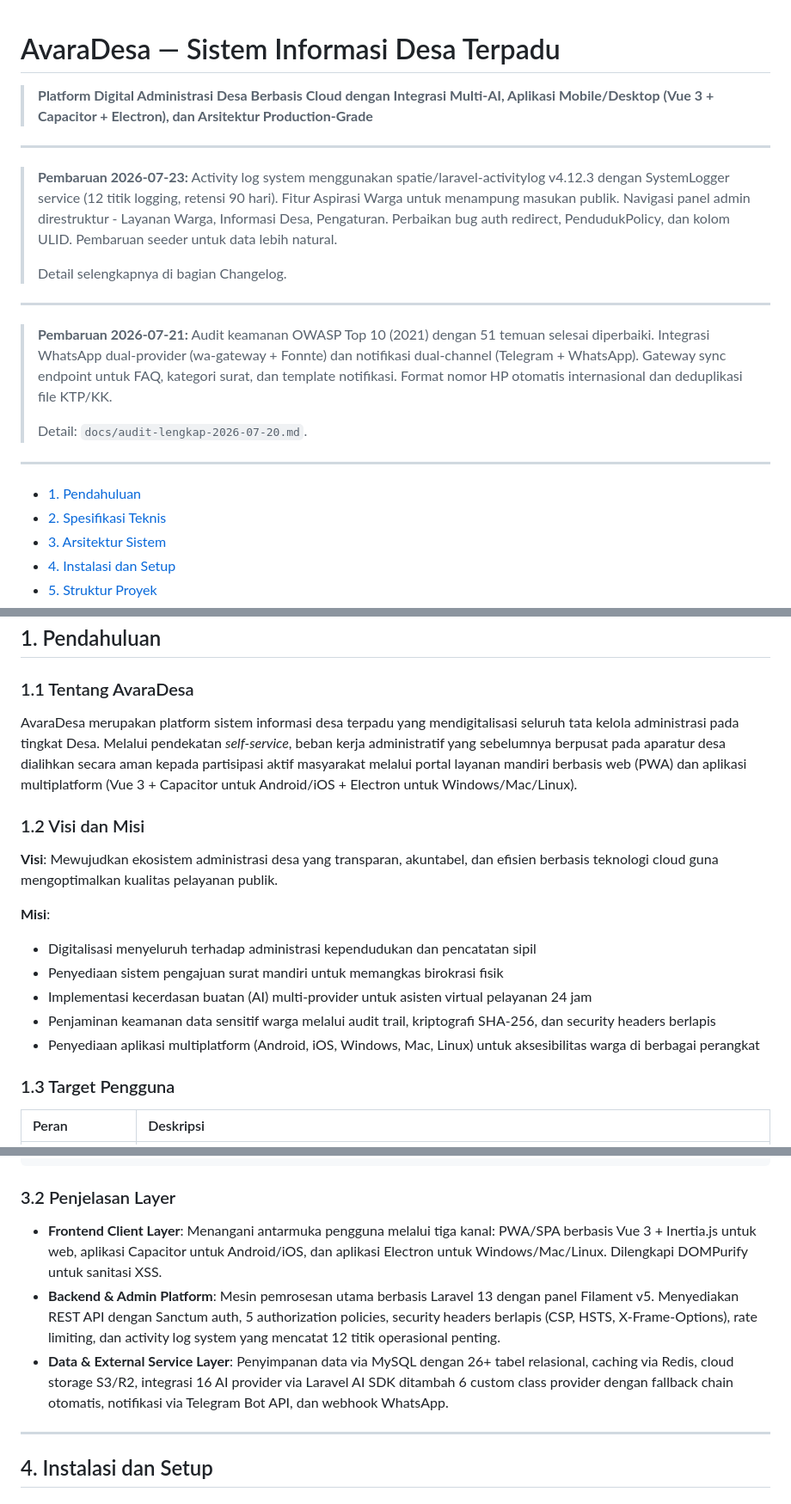
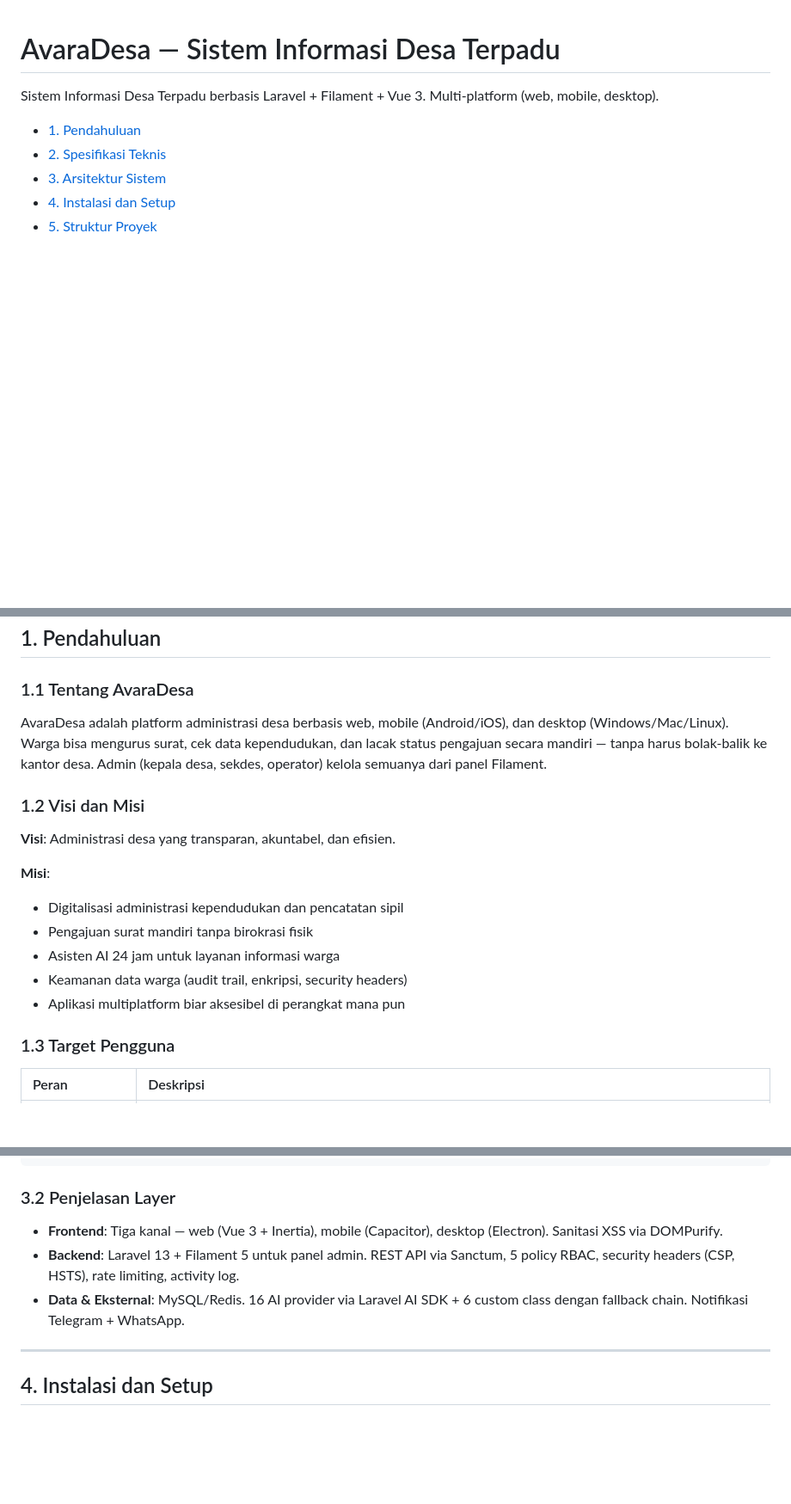
Before and after one commit to ulyafarhan/avaradesa, a Markdown page: README.md, 3 parts joined by grey strips. Shown at 86% size. Rendered like a GitHub page; blank space fills up the shorter version.

Commit message:
readme: tambah ERD, hapus pembaruan, perbaiki tone

```diff
--- a/README.md
+++ b/README.md
@@ -1,20 +1,6 @@
 # AvaraDesa — Sistem Informasi Desa Terpadu
 
-> **Platform Digital Administrasi Desa Berbasis Cloud dengan Integrasi Multi-AI, Aplikasi Mobile/Desktop (Vue 3 + Capacitor + Electron), dan Arsitektur Production-Grade**
-
----
-
-> **Pembaruan 2026-07-23:** Activity log system menggunakan spatie/laravel-activitylog v4.12.3 dengan SystemLogger service (12 titik logging, retensi 90 hari). Fitur Aspirasi Warga untuk menampung masukan publik. Navigasi panel admin direstruktur - Layanan Warga, Informasi Desa, Pengaturan. Perbaikan bug auth redirect, PendudukPolicy, dan kolom ULID. Pembaruan seeder untuk data lebih natural.
->
-> Detail selengkapnya di bagian Changelog.
-
----
-
-> **Pembaruan 2026-07-21:** Audit keamanan OWASP Top 10 (2021) dengan 51 temuan selesai diperbaiki. Integrasi WhatsApp dual-provider (wa-gateway + Fonnte) dan notifikasi dual-channel (Telegram + WhatsApp). Gateway sync endpoint untuk FAQ, kategori surat, dan template notifikasi. Format nomor HP otomatis internasional dan deduplikasi file KTP/KK.
->
-> Detail: `docs/audit-lengkap-2026-07-20.md`.
-
----
+Sistem Informasi Desa Terpadu berbasis Laravel + Filament + Vue 3. Multi-platform (web, mobile, desktop).
 
 - [1. Pendahuluan](#1-pendahuluan)
 - [2. Spesifikasi Teknis](#2-spesifikasi-teknis)
@@ -40,18 +26,18 @@
 
 ### 1.1 Tentang AvaraDesa
 
-AvaraDesa merupakan platform sistem informasi desa terpadu yang mendigitalisasi seluruh tata kelola administrasi pada tingkat Desa. Melalui pendekatan *self-service*, beban kerja administratif yang sebelumnya berpusat pada aparatur desa dialihkan secara aman kepada partisipasi aktif masyarakat melalui portal layanan mandiri berbasis web (PWA) dan aplikasi multiplatform (Vue 3 + Capacitor untuk Android/iOS + Electron untuk Windows/Mac/Linux).
+AvaraDesa adalah platform administrasi desa berbasis web, mobile (Android/iOS), dan desktop (Windows/Mac/Linux). Warga bisa mengurus surat, cek data kependudukan, dan lacak status pengajuan secara mandiri — tanpa harus bolak-balik ke kantor desa. Admin (kepala desa, sekdes, operator) kelola semuanya dari panel Filament.
 
 ### 1.2 Visi dan Misi
 
-**Visi**: Mewujudkan ekosistem administrasi desa yang transparan, akuntabel, dan efisien berbasis teknologi cloud guna mengoptimalkan kualitas pelayanan publik.
+**Visi**: Administrasi desa yang transparan, akuntabel, dan efisien.
 
 **Misi**:
-- Digitalisasi menyeluruh terhadap administrasi kependudukan dan pencatatan sipil
-- Penyediaan sistem pengajuan surat mandiri untuk memangkas birokrasi fisik
-- Implementasi kecerdasan buatan (AI) multi-provider untuk asisten virtual pelayanan 24 jam
-- Penjaminan keamanan data sensitif warga melalui audit trail, kriptografi SHA-256, dan security headers berlapis
-- Penyediaan aplikasi multiplatform (Android, iOS, Windows, Mac, Linux) untuk aksesibilitas warga di berbagai perangkat
+- Digitalisasi administrasi kependudukan dan pencatatan sipil
+- Pengajuan surat mandiri tanpa birokrasi fisik
+- Asisten AI 24 jam untuk layanan informasi warga
+- Keamanan data warga (audit trail, enkripsi, security headers)
+- Aplikasi multiplatform biar aksesibel di perangkat mana pun
 
 ### 1.3 Target Pengguna
 
@@ -171,9 +157,9 @@ Sistem dibangun menggunakan arsitektur monolit modern 4 layer yang menggabungkan
 
 ### 3.2 Penjelasan Layer
 
-- **Frontend Client Layer**: Menangani antarmuka pengguna melalui tiga kanal: PWA/SPA berbasis Vue 3 + Inertia.js untuk web, aplikasi Capacitor untuk Android/iOS, dan aplikasi Electron untuk Windows/Mac/Linux. Dilengkapi DOMPurify untuk sanitasi XSS.
-- **Backend & Admin Platform**: Mesin pemrosesan utama berbasis Laravel 13 dengan panel Filament v5. Menyediakan REST API dengan Sanctum auth, 5 authorization policies, security headers berlapis (CSP, HSTS, X-Frame-Options), rate limiting, dan activity log system yang mencatat 12 titik operasional penting.
-- **Data & External Service Layer**: Penyimpanan data via MySQL dengan 26+ tabel relasional, caching via Redis, cloud storage S3/R2, integrasi 16 AI provider via Laravel AI SDK ditambah 6 custom class provider dengan fallback chain otomatis, notifikasi via Telegram Bot API, dan webhook WhatsApp.
+- **Frontend**: Tiga kanal — web (Vue 3 + Inertia), mobile (Capacitor), desktop (Electron). Sanitasi XSS via DOMPurify.
+- **Backend**: Laravel 13 + Filament 5 untuk panel admin. REST API via Sanctum, 5 policy RBAC, security headers (CSP, HSTS), rate limiting, activity log.
+- **Data & Eksternal**: MySQL/Redis. 16 AI provider via Laravel AI SDK + 6 custom class dengan fallback chain. Notifikasi Telegram + WhatsApp.
 
 ---
 
```
Also changed, not shown: other parts of README.md (+77 -36 lines).
